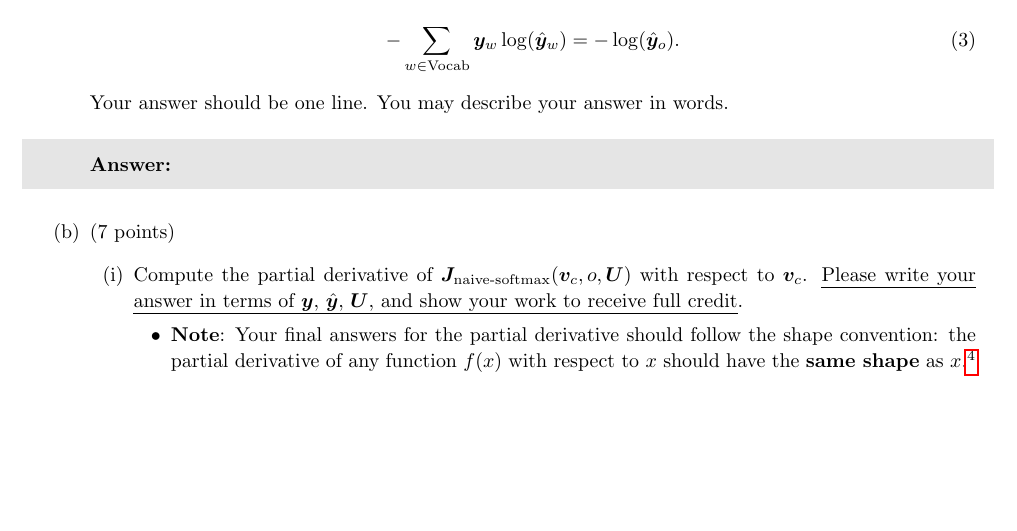
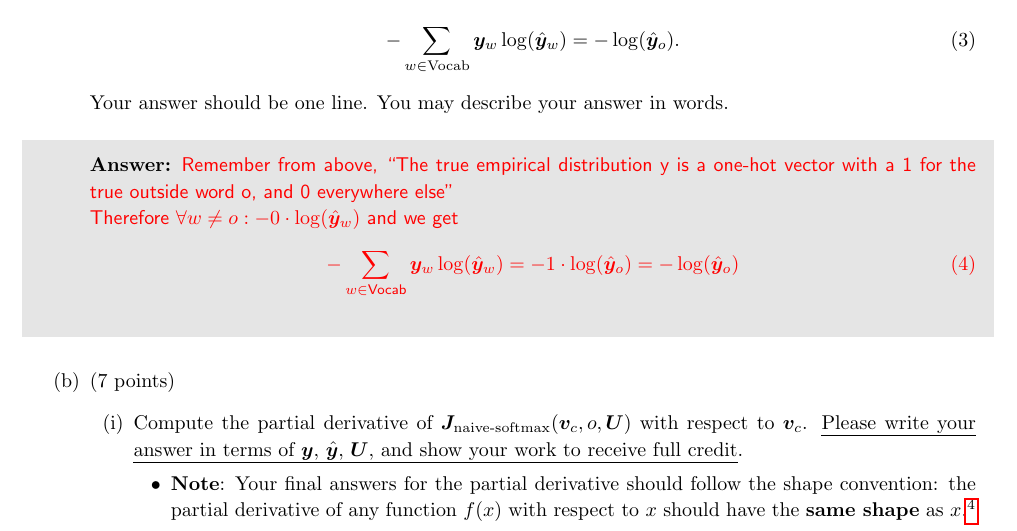
Before and after one commit to floriankark/cs224n-win2223, a LaTeX document (a2_written/a2_latex_template.tex): part of page 2 of 6, cut so that both start at the same text, the shorter picture padded with empty space. Compiled offline with pdfLaTeX.

Commit message:
complete task 1 a

```diff
--- a/a2_written/a2_latex_template.tex
+++ b/a2_written/a2_latex_template.tex
@@ -187,7 +187,11 @@ Prove that the naive-softmax loss (Equation \ref{naive-softmax}) is the same as
 Your answer should be one line. You may describe your answer in words.
 \begin{shaded}
 \begin{answer}
-
+Remember from above, “The true empirical distribution y is a one-hot vector with a 1 for the true outside word o, and 0 everywhere else” \\
+Therefore $\forall w \neq o : - 0 \cdot \log (\hat{\bm y}_w)$ and we get
+\begin{equation}
+-\sum_{w \in \text{Vocab}} \bm y_w \log(\hat{\bm y}_w) = - 1 \cdot \log (\hat{\bm y}_o) = - \log (\hat{\bm y}_o)
+\end{equation}
 \end{answer}
 \end{shaded}
 
```
Also changed, not shown: a2_written/a2_latex_template.tex (2 more changed lines).
